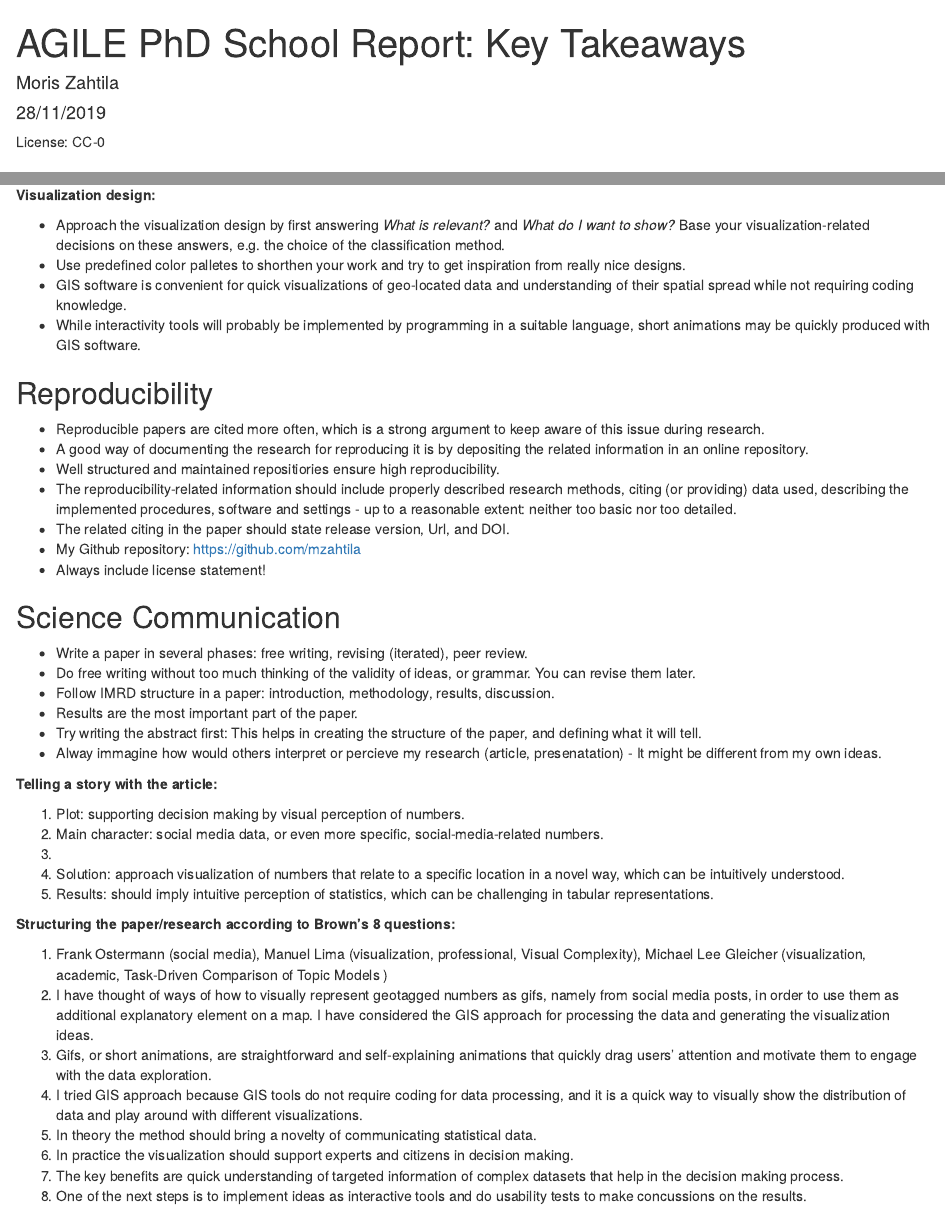
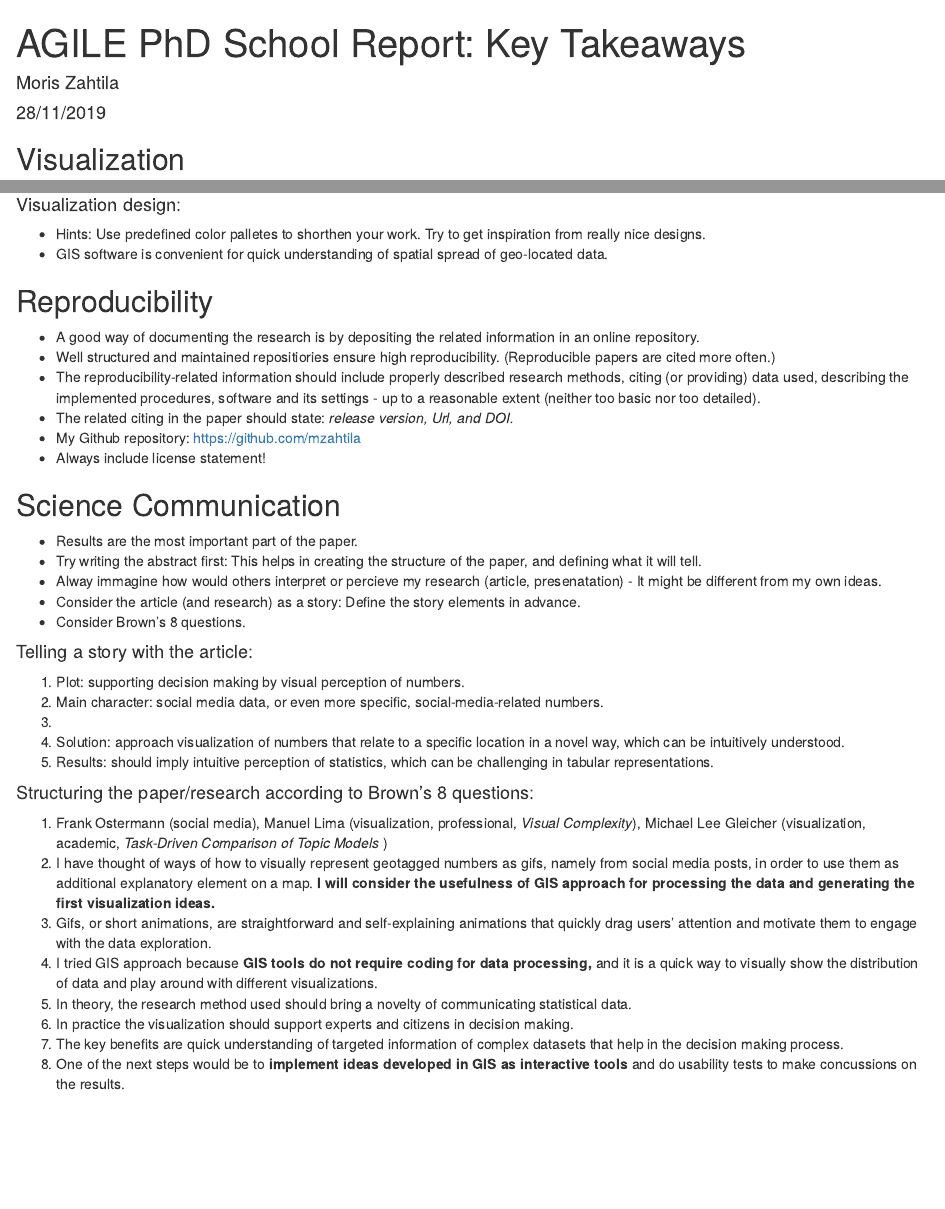
Before and after one commit to agilephdschool2019/mzahtila_agile_phd_school, an R Markdown document (notes.Rmd): the page in a window 1100 px wide, from its top, and a second part further down, joined at a grey line. Rendered offline with R 4.5, knitr and Pandoc, with nearby package versions.

Commit message:
Edited text.

```diff
--- a/notes.Rmd
+++ b/notes.Rmd
@@ -25,34 +24,30 @@ License: CC-0
 
 ![E.g., this gif _Alaska Ice Melting_ (by Moris Zahtila) visually shows historical ice level changes without adding too much information on it.](alaska_ice_melt.gif)
 
-**Visualization design:**
+#### Visualization design:
 
-- Approach the visualization design by first answering _What is relevant?_ and _What do I want to show?_ Base your visualization-related decisions on these answers, e.g. the choice of the classification method.
-- Use predefined color palletes to shorthen your work and try to get inspiration from really nice designs.
-- GIS software is convenient for quick visualizations of geo-located data and understanding of their spatial spread while not requiring coding knowledge.
-- While interactivity tools will probably be implemented by programming in a suitable language, short animations may be quickly produced with GIS software.
+- Hints: Use predefined color palletes to shorthen your work. Try to get inspiration from really nice designs.
+- GIS software is convenient for quick understanding of spatial spread of geo-located data.
 
 ## Reproducibility
 
-- Reproducible papers are cited more often, which is a strong argument to keep aware of this issue during research.
-- A good way of documenting the research for reproducing it is by depositing the related information in an online repository.
-- Well structured and maintained repositiories ensure high reproducibility.
-- The reproducibility-related information should include properly described research methods, citing (or providing) data used, describing the implemented procedures, software and settings - up to a reasonable extent: neither too basic nor too detailed.
-- The related citing in the paper should  state release version, Url, and DOI.
+- A good way of documenting the research is by depositing the related information in an online repository.
+- Well structured and maintained repositiories ensure high reproducibility. (Reproducible papers are cited more often.)
+- The reproducibility-related information should include properly described research methods, citing (or providing) data used, describing the implemented procedures, software and its settings - up to a reasonable extent (neither too basic nor too detailed).
+- The related citing in the paper should state: _release version, Url, and DOI._
 - My Github repository: <https://github.com/mzahtila>
 - Always include license statement!
 
 ## Science Communication
 
-- Write a paper in several phases: free writing, revising (iterated), peer review.
-- Do free writing without too much thinking of the validity of ideas, or grammar. You can revise them later.
-- Follow IMRD structure in a paper: introduction, methodology, results, discussion.
 - Results are the most important part of the paper.
 - Try writing the abstract first: This helps in creating the structure of the paper, and defining what it will tell.
 - Alway immagine how would others interpret or percieve my research (article, presenatation) - It might be different from my own ideas.
+- Consider the article (and research) as a story: Define the story elements in advance.
+- Consider Brown’s 8 questions.
 
 
-**Telling a story with the article:**
+#### Telling a story with the article:
 
 1.	Plot: supporting decision making by visual perception of numbers.
 2.	Main character: social media data, or even more specific, social-media-related numbers.
@@ -61,13 +56,13 @@ License: CC-0
 5.	Results: should imply intuitive perception of statistics, which can be challenging in tabular representations.
 
 
-**Structuring the paper/research according to Brown’s 8 questions:**
+#### Structuring the paper/research according to Brown’s 8 questions:
 
-1.	Frank Ostermann (social media), Manuel Lima (visualization, professional, Visual Complexity), Michael Lee Gleicher (visualization, academic, Task-Driven Comparison of Topic Models )
-2.	I have thought of ways of how to visually represent geotagged numbers as gifs, namely from social media posts, in order to use them as additional explanatory element on a map. I have considered the GIS approach for processing the data and generating the visualization ideas.
+1.	Frank Ostermann (social media), Manuel Lima (visualization, professional, _Visual Complexity_), Michael Lee Gleicher (visualization, academic, _Task-Driven Comparison of Topic Models_ )
+2.	I have thought of ways of how to visually represent geotagged numbers as gifs, namely from social media posts, in order to use them as additional explanatory element on a map. **I will consider the usefulness of GIS approach for processing the data and generating the first visualization ideas.**
 3.	Gifs, or short animations, are straightforward and self-explaining animations that quickly drag users’ attention and motivate them to engage with the data exploration.
-4.	I tried GIS approach because GIS tools do not require coding for data processing, and it is a quick way to visually show the distribution of data and play around with different visualizations.
-5.	In theory the method should bring a novelty of communicating statistical data.
+4.	I tried GIS approach because **GIS tools do not require coding for data processing,** and it is a quick way to visually show the distribution of data and play around with different visualizations.
+5.	In theory, the research method used should bring a novelty of communicating statistical data.
 6.	In practice the visualization should support experts and citizens in decision making.
 7.	The key benefits are quick understanding of targeted information of complex datasets that help in the decision making process.
-8.	One of the next steps is to implement ideas as interactive tools and do usability tests to make concussions on the results.
+8.	One of the next steps would be to **implement ideas developed in GIS as interactive tools** and do usability tests to make concussions on the results.
```
Also changed, not shown: notes.Rmd (9 more changed lines).
